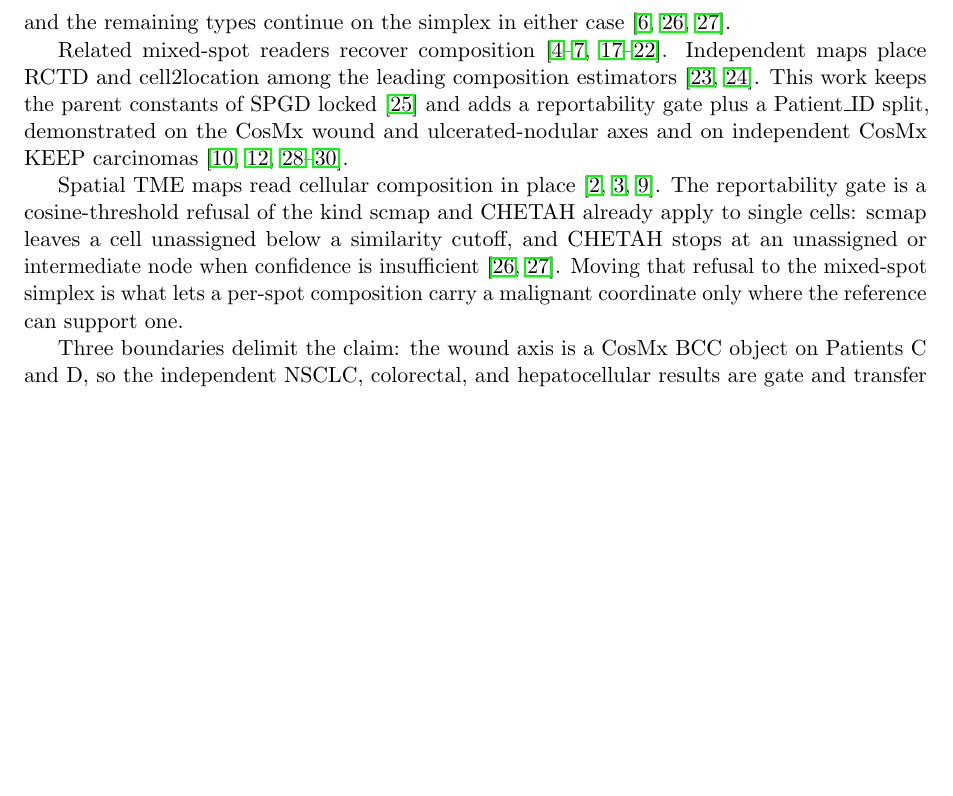
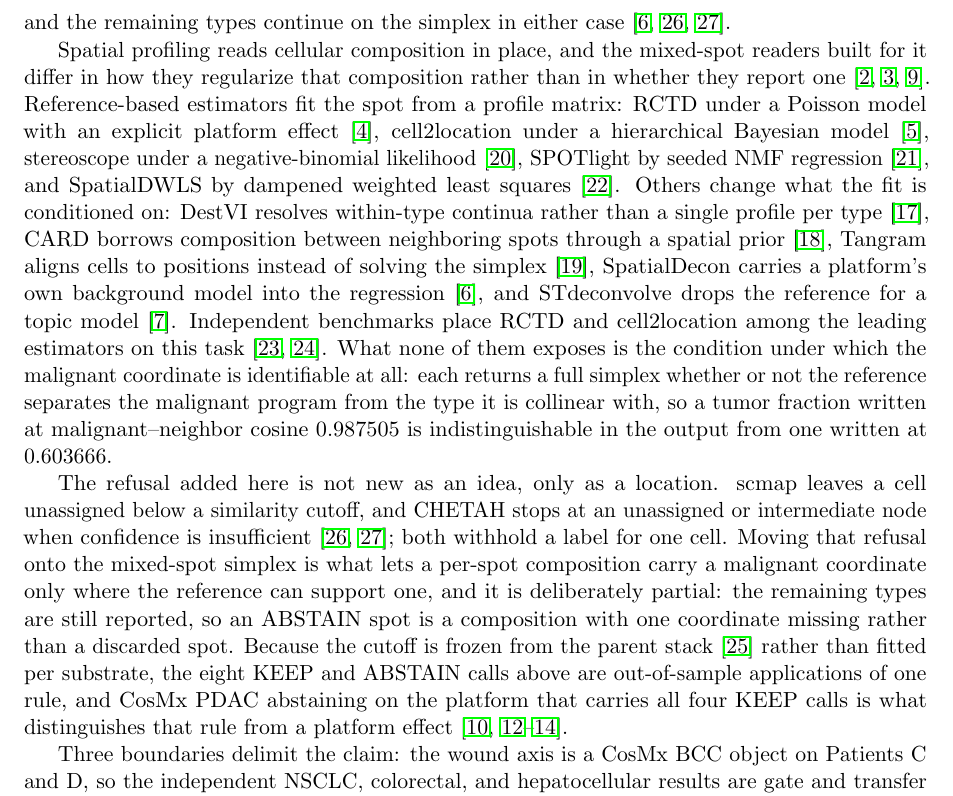
Before and after one commit to PeterPonyu/spgd-tme, a LaTeX paper (manuscript/main.tex, which reads manuscript/discussion.tex): part of page 22 of 26, cut so that both start at the same text, the shorter picture padded with empty space. Compiled offline with pdfLaTeX.

Commit message:
Say what each deconvolution method does instead of citing ten at once
"Related mixed-spot readers recover composition" carried ten references and no
claim: nothing in it distinguished RCTD from Tangram, and a reader could not tell
which of the ten the gate is a departure from. Each method is now named with the
thing it varies, which lets the paragraph end on what none of them varies -- none
exposes whether the malignant coordinate is identifiable, so a tumor fraction
written at cosine 0.99 leaves the same trace as one written at 0.60.

The scmap/CHETAH paragraph followed it saying much of the same thing. Merged,
and pointed at the part that is actually new: the refusal is partial, and the
cutoff is frozen upstream, which is what makes eight calls out-of-sample.

```diff
--- a/manuscript/discussion.tex
+++ b/manuscript/discussion.tex
@@ -6,8 +6,8 @@ Donor transfer recovers mixed-spot truth across patients \cite{Cable2022,Kleshch
 
 The same frozen cosine reports KEEP on independent CosMx NSCLC (tumor versus fibroblast \(0.648151\); overall RMSE \(0.1066\), spot-level PCC \(0.8415\)), CosMx colorectal carcinoma (\(0.505826\)), and CosMx HCC (\(0.648597\)) \cite{He2022,Crowell2025preprint,Sun2025spatial}. NSCLC adds a second Patient\_ID transfer edge on a seventeen-type simplex, and colorectal and hepatocellular KEEP calls are gate recurrences on independent CosMx carcinomas. CosMx PDAC at \(0.861599\) is the ABSTAIN face of the same frozen cutoff on that same assay \cite{Pei2025}, which is what makes the cutoff a statement about collinear type pairs rather than about platforms. Native calls remain KEEP on CosMx BCC (cosine \(0.603666\)) and on the three independent KEEP carcinomas, and remain ABSTAIN on CosMx PDAC, HNSCC openST (\(0.972678\)), breast Xenium (\(0.980196\)), and the orthogonal Xenium FLEX library (\(0.987505\)) \cite{Schott2024,Janesick2023,Pei2025}. A tumor coordinate is therefore a KEEP/ABSTAIN decision, and the remaining types continue on the simplex in either case \cite{Kiselev2018,deKanter2019,Danaher2022}.
 
-Related mixed-spot readers recover composition~\cite{Cable2022,Kleshchevnikov2022,Lopez2022,Ma2022,Biancalani2021,Danaher2022,Andersson2020,ElosuaBayes2021,Dong2021,Miller2022}. Independent maps place RCTD and cell2location among the leading composition estimators~\cite{Li2022integrate,Sangaram2024}. This work keeps the parent constants of SPGD locked~\cite{Fu2026spgd} and adds a reportability gate plus a Patient\_ID split, demonstrated on the CosMx wound and ulcerated-nodular axes and on independent CosMx KEEP carcinomas~\cite{Yerly2022,Yerly2025preprint,Dvorak1986,He2022,Crowell2025preprint}.
+Spatial profiling reads cellular composition in place, and the mixed-spot readers built for it differ in how they regularize that composition rather than in whether they report one~\cite{Elhanani2023,Rao2021,Moses2022}. Reference-based estimators fit the spot from a profile matrix: RCTD under a Poisson model with an explicit platform effect~\cite{Cable2022}, cell2location under a hierarchical Bayesian model~\cite{Kleshchevnikov2022}, stereoscope under a negative-binomial likelihood~\cite{Andersson2020}, SPOTlight by seeded NMF regression~\cite{ElosuaBayes2021}, and SpatialDWLS by dampened weighted least squares~\cite{Dong2021}. Others change what the fit is conditioned on: DestVI resolves within-type continua rather than a single profile per type~\cite{Lopez2022}, CARD borrows composition between neighboring spots through a spatial prior~\cite{Ma2022}, Tangram aligns cells to positions instead of solving the simplex~\cite{Biancalani2021}, SpatialDecon carries a platform's own background model into the regression~\cite{Danaher2022}, and STdeconvolve drops the reference for a topic model~\cite{Miller2022}. Independent benchmarks place RCTD and cell2location among the leading estimators on this task~\cite{Li2022integrate,Sangaram2024}. What none of them exposes is the condition under which the malignant coordinate is identifiable at all: each returns a full simplex whether or not the reference separates the malignant program from the type it is collinear with, so a tumor fraction written at malignant--neighbor cosine \(0.987505\) is indistinguishable in the output from one written at \(0.603666\).
 
-Spatial TME maps read cellular composition in place~\cite{Elhanani2023,Rao2021,Moses2022}. The reportability gate is a cosine-threshold refusal of the kind scmap and CHETAH already apply to single cells: scmap leaves a cell unassigned below a similarity cutoff, and CHETAH stops at an unassigned or intermediate node when confidence is insufficient~\cite{Kiselev2018,deKanter2019}. Moving that refusal to the mixed-spot simplex is what lets a per-spot composition carry a malignant coordinate only where the reference can support one.
+The refusal added here is not new as an idea, only as a location. scmap leaves a cell unassigned below a similarity cutoff, and CHETAH stops at an unassigned or intermediate node when confidence is insufficient~\cite{Kiselev2018,deKanter2019}; both withhold a label for one cell. Moving that refusal onto the mixed-spot simplex is what lets a per-spot composition carry a malignant coordinate only where the reference can support one, and it is deliberately partial: the remaining types are still reported, so an ABSTAIN spot is a composition with one coordinate missing rather than a discarded spot. Because the cutoff is frozen from the parent stack~\cite{Fu2026spgd} rather than fitted per substrate, the eight KEEP and ABSTAIN calls above are out-of-sample applications of one rule, and CosMx PDAC abstaining on the platform that carries all four KEEP calls is what distinguishes that rule from a platform effect~\cite{Pei2025,He2022,Crowell2025preprint,Sun2025spatial}.
 
 Three boundaries delimit the claim: the wound axis is a CosMx BCC object on Patients C and D, so the independent NSCLC, colorectal, and hepatocellular results are gate and transfer recurrences rather than a second wound time course~\cite{Yerly2022,Yerly2025preprint,Dvorak1986,He2022,Crowell2025preprint,Sun2025spatial}; the C-from-D row is recorded rather than recomputed here and is what closes the four-edge donor matrix; and the cutoff is frozen from the parent stack, so this work reports where that rule lands rather than an optimum. Clinical outcome analysis lies outside this Methods object.
```
